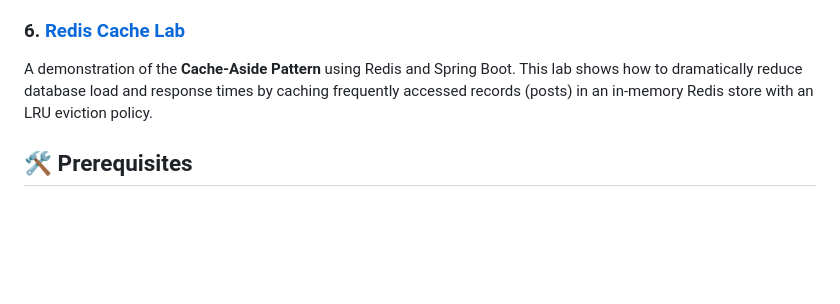
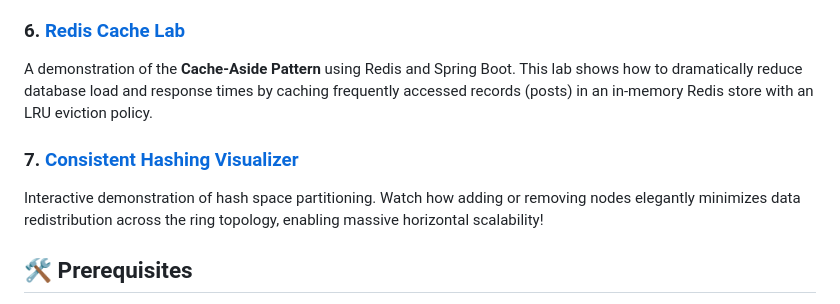
Before and after one commit to JyotimoyKashyap/system-design-labs, a Markdown page: README.md, the part around the change. Drawn GitHub-style; blank space fills up the shorter version.

Commit message:
docs: add consistent hashing to root README and update deployer skill

```diff
--- a/README.md
+++ b/README.md
@@ -38,6 +38,9 @@ A complete local environment to explore message streams with Apache Kafka (KRaft
 ### 6. [Redis Cache Lab](./redis-cache)
 A demonstration of the **Cache-Aside Pattern** using Redis and Spring Boot. This lab shows how to dramatically reduce database load and response times by caching frequently accessed records (posts) in an in-memory Redis store with an LRU eviction policy.
 
+### 7. [Consistent Hashing Visualizer](./consistent-hashing)
+Interactive demonstration of hash space partitioning. Watch how adding or removing nodes elegantly minimizes data redistribution across the ring topology, enabling massive horizontal scalability!
+
 ## 🛠 Prerequisites
 All backend labs and frontend visualizers in this repository rely on containerization to simulate distributed systems locally without the hassle of local dependencies. Make sure you have the following installed:
 - [Docker](https://www.docker.com/)
```
Also changed, not shown: 1 other file.
